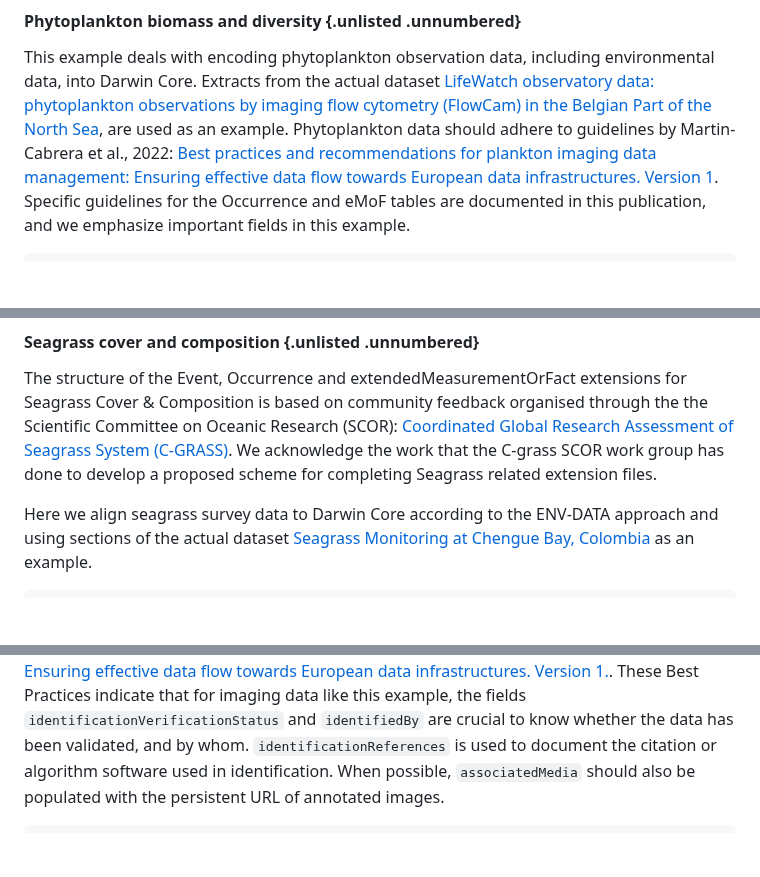
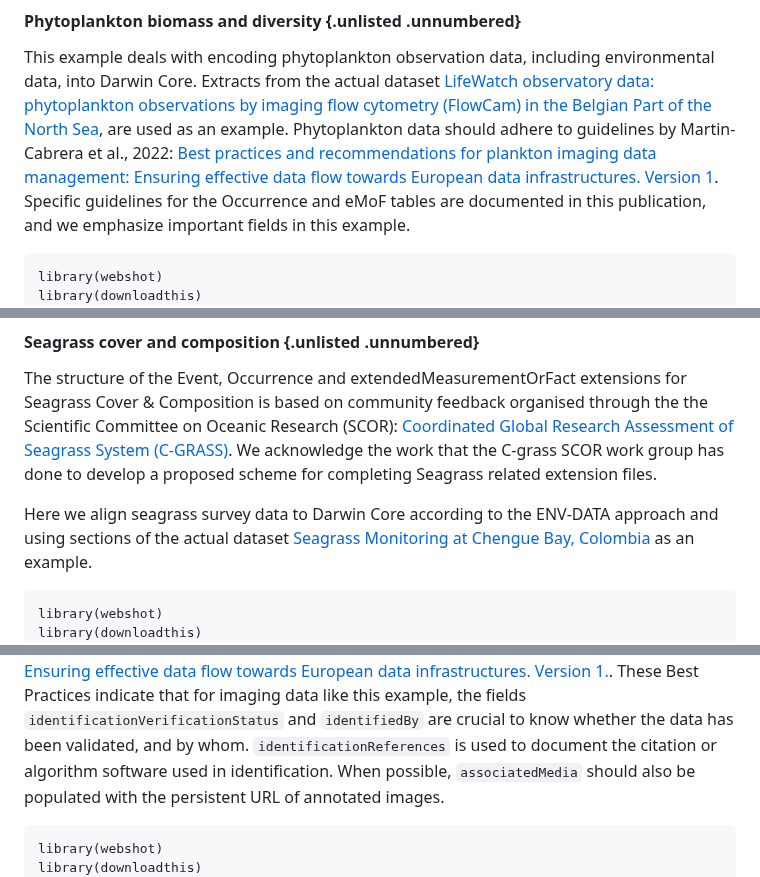
Before and after one commit to iobis/manual, a Markdown page: examples.md, 3 parts joined by grey strips. GitHub-like rendering; blank space fills up the shorter version.

````diff
--- a/examples.md
+++ b/examples.md
@@ -284,6 +290,8 @@ In addition to the measurements recorded by the example dataset, other measureme
 This example deals with encoding phytoplankton observation data, including environmental data, into Darwin Core. Extracts from the actual dataset [LifeWatch observatory data: phytoplankton observations by imaging flow cytometry (FlowCam) in the Belgian Part of the North Sea](https://obis.org/dataset/956d618f-91dc-4930-a253-cdf80ddb9371), are used as an example. Phytoplankton data should adhere to guidelines by Martin-Cabrera et al., 2022: [Best practices and recommendations for plankton imaging data management: Ensuring effective data flow towards European data infrastructures. Version 1](http://dx.doi.org/10.25607/OBP-1742). Specific guidelines for the Occurrence and eMoF tables are documented in this publication, and we emphasize important fields in this example.
 
 ```{r echo=FALSE}
+library(webshot)
+library(downloadthis)
 downloadthis::download_link(
   link = "https://ipt.vliz.be/eurobis/archive.do?r=fyto&v=1.0",
   button_label = "Download dataset DwC-A .zip",
@@ -344,6 +352,8 @@ The structure of the Event, Occurrence and extendedMeasurementOrFact extensions
 Here we align seagrass survey data to Darwin Core according to the ENV-DATA approach and using sections of the actual dataset [Seagrass Monitoring at Chengue Bay, Colombia](http://ipt.iobis.org/caribbeanobis/resource?r=seagrasssurvey_colombia) as an example.
 
 ```{r echo=FALSE}
+library(webshot)
+library(downloadthis)
 downloadthis::download_link(
   link = "https://ipt.iobis.org/caribbeanobis/archive.do?r=seagrasssurvey_colombia&v=1.6",
   button_label = "Download dataset DwC-A .zip",
@@ -405,6 +415,8 @@ The eMoF table contains the measurement information and data of each occurrence.
 Here we will encode zooplankton observation and environmental data into Darwin Core. Extracts from the actual dataset [LifeWatch observatory data: zooplankton observations by imaging (ZooScan) in the Belgian Part of the North Sea](https://obis.org/dataset/afa5b0e8-826d-4433-b698-beb176ef7880), are used as an example. As with the phytoplankton example, zooplankton data should also adhere to guidelines by Martin-Cabrera et al., 2022: [Best practices and recommendations for plankton imaging data management: Ensuring effective data flow towards European data infrastructures. Version 1.](http://dx.doi.org/10.25607/OBP-1742). These Best Practices indicate that for imaging data like this example, the fields `identificationVerificationStatus` and `identifiedBy` are crucial to know whether the data has been validated, and by whom. `identificationReferences` is used to document the citation or algorithm software used in identification. When possible, `associatedMedia` should also be populated with the persistent URL of annotated images.
 
 ```{r echo=FALSE}
+library(webshot)
+library(downloadthis)
 downloadthis::download_link(
   link = "https://ipt.vliz.be/eurobis/archive.do?r=lifewatch_zooplankton&v=1.0",
   button_label = "Download dataset DwC-A .zip",
````
Also changed, not shown: other parts of examples.md (+6 -0 lines).
